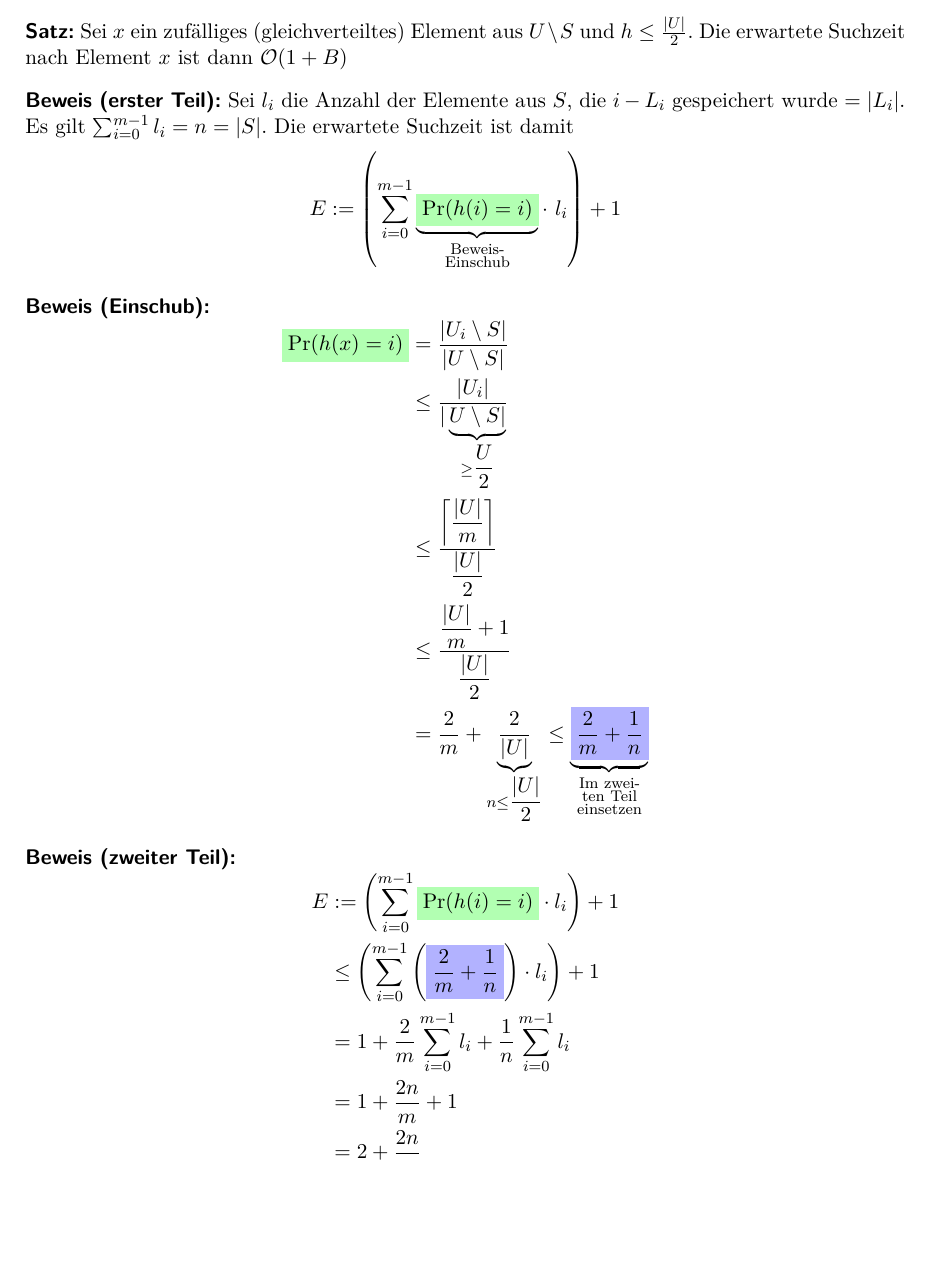
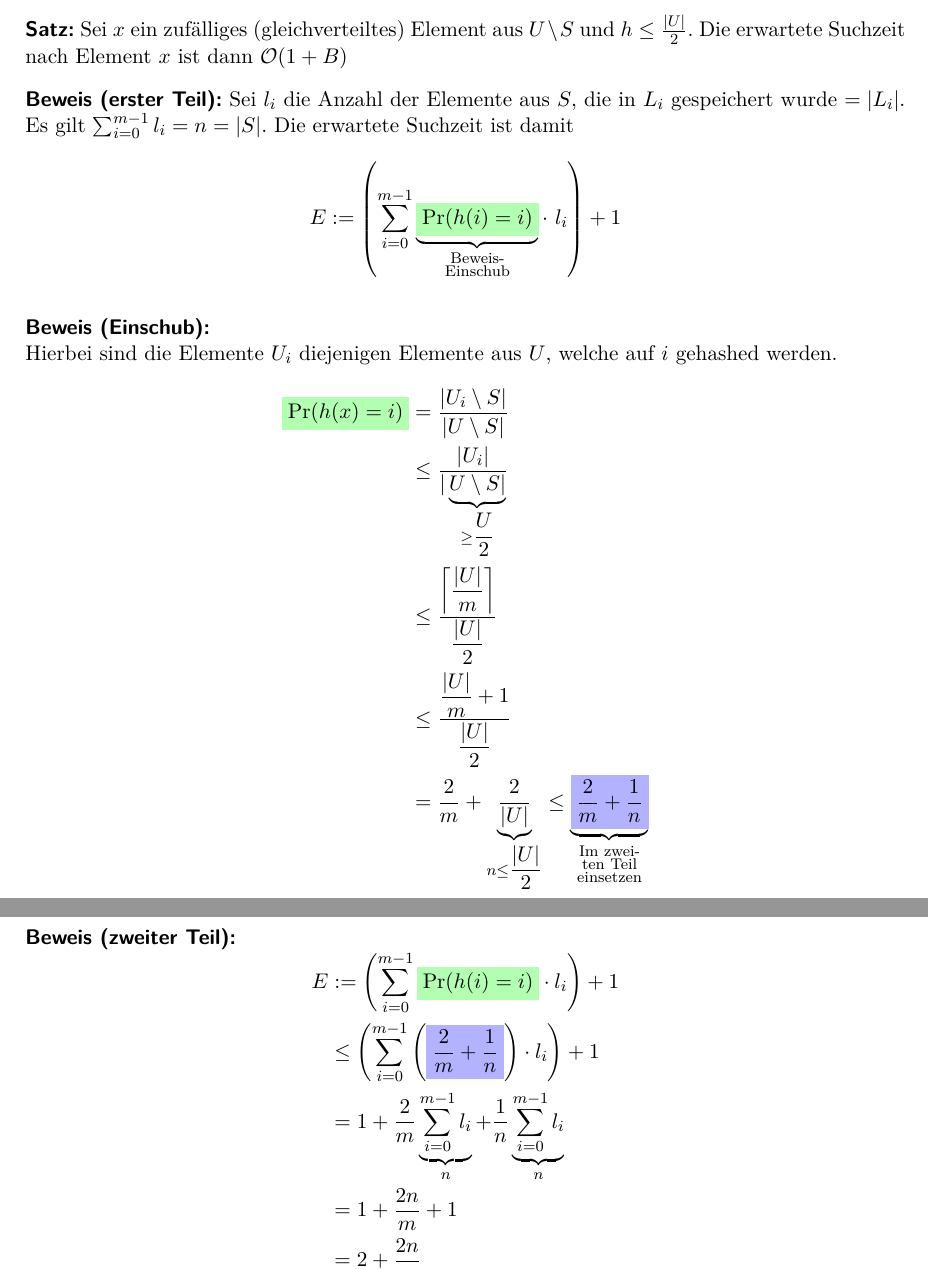
Before and after one commit to trin94/AuB17-18, a LaTeX document (lectures-tex/lecture07.tex): part of page 5 of 5 before the commit and two parts of pages 5 and 6 of 6 after it, the two joined at a grey line, cut so that both start at the same text, the shorter picture padded with empty space. The pictures show the PDF file lectures-pdf/lecture07.pdf that the author committed with the source.

Commit message:
erwartete suchlaufzeit verbesserungen

```diff
--- a/lectures-tex/lecture07.tex
+++ b/lectures-tex/lecture07.tex
@@ -277,7 +277,7 @@
     Die erwartete Suchzeit nach Element $x$ ist dann $\mathcal{O}(1+B)$
 
     \vspace*{0.3cm}
-    \textbf{\textsf{Beweis (erster Teil):}} Sei $l_i$ die Anzahl der Elemente aus $S$, die $i-L_i$ gespeichert wurde $=|L_i|$.
+    \textbf{\textsf{Beweis (erster Teil):}} Sei $l_i$ die Anzahl der Elemente aus $S$, die in $L_i$ gespeichert wurde $=|L_i|$.
     Es gilt $\sum_{i=0}^{m-1}l_i=n=|S|$.
     Die erwartete Suchzeit ist damit
     \begin{equation*}
@@ -286,6 +286,9 @@
 
     \vspace*{0.3cm}
     \textbf{\textsf{Beweis (Einschub):}}
+
+		Hierbei sind die Elemente $U_i$ diejenigen Elemente aus $U$, welche auf $i$ gehashed werden.
+
     \begin{equation*}
         \begin{flalign}
             \colorbox{green!30}{$\text{Pr}(h(x)=i)$} &= \dfrac{|U_i\setminus S|}{|U\setminus S|}\\\nonumber
@@ -302,7 +305,7 @@
         \begin{flalign}
             E & :=\left(\sum_{i=0}^{m-1}\colorbox{green!30}{$\text{Pr}(h(i)=i)$} \cdot l_i\right) + 1 \\\nonumber
             & \leq \left(\sum_{i=0}^{m-1}\left(\colorbox{blue!30}{$\dfrac{2}{m} + \dfrac{1}{n}$}\right) \cdot l_i\right) + 1 \\\nonumber
-            & =  1 + \frac{2}{m} \sum_{i=0}^{m-1}l_i + \frac{1}{n} \sum_{i=0}^{m-1}l_i \\\nonumber
+            & =  1 + \frac{2}{m} \underbrace{\sum_{i=0}^{m-1}l_i}_{n} + \frac{1}{n} \underbrace{\sum_{i=0}^{m-1}l_i}_{n} \\\nonumber
             & =  1 + \frac{2n}{m} +1 \\\nonumber
             & = 2 + \frac{2n}{m} \\\nonumber
             & = \mathcal{O}(1+B)
```
Also changed, not shown: lectures-pdf/lecture07.pdf.
